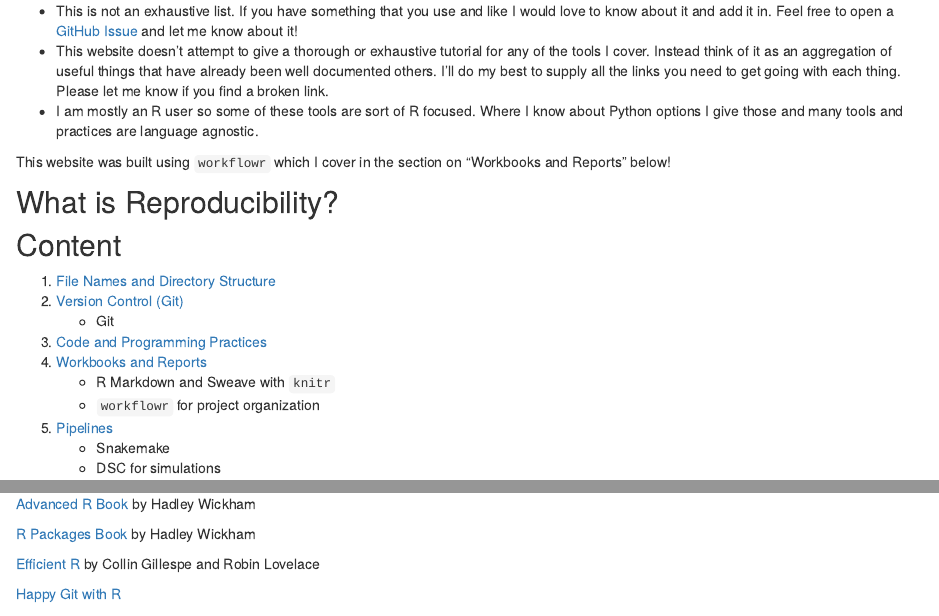
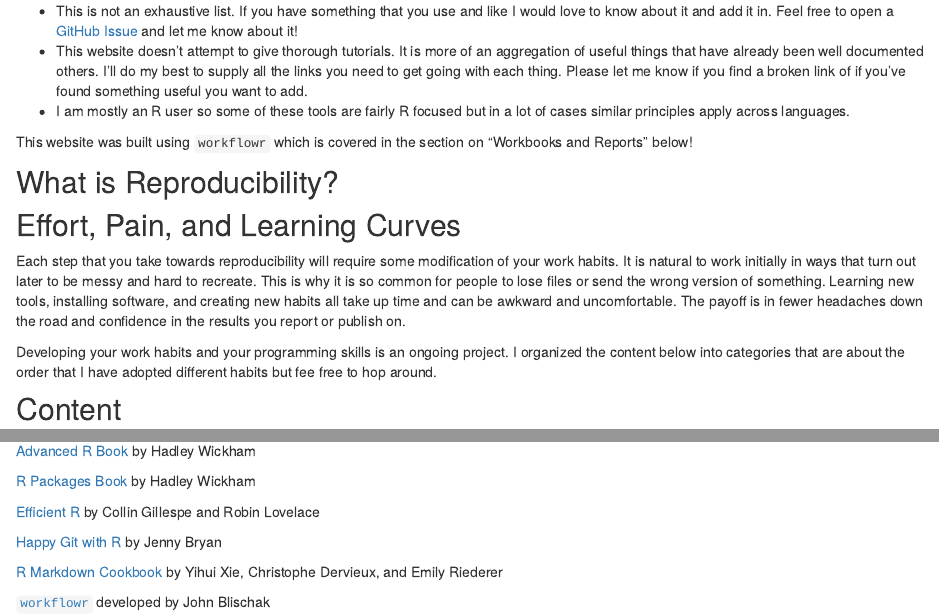
Before and after one commit to jean997/rr_tools, an R Markdown document (analysis/index.Rmd): the page in a window 1100 px wide, from 260 px down, and a second part further down, joined at a grey line. Rendered offline with R 4.5, knitr and Pandoc, with nearby package versions; drawn as R Markdown's standard HTML page in place of the format the file asks for.

Commit message:
added more words

```diff
--- a/analysis/index.Rmd
+++ b/analysis/index.Rmd
@@ -15,12 +15,19 @@
 Here are some caveats before we get going:
 
 + This is not an exhaustive list. If you have something that you use and like I would love to know about it and add it in. Feel free to open a [GitHub Issue]() and let me know about it!
-+ This website doesn't attempt to give a thorough or exhaustive tutorial for any of the tools I cover. Instead think of it as an aggregation of useful things that have already been well documented others. I'll do my best to supply all the links you need to get going with each thing. Please let me know if you find a broken link.
-+ I am mostly an R user so some of these tools are sort of R focused. Where I know about Python options I give those and many tools and practices are language agnostic.
++ This website doesn't attempt to give thorough tutorials. It is more of an aggregation of useful things that have already been well documented others. I'll do my best to supply all the links you need to get going with each thing. Please let me know if you find a broken link of if you've found something useful you want to add.
++ I am mostly an R user so some of these tools are fairly R focused but in a lot of cases similar principles apply across languages.
 
-This website was built using `workflowr` which I cover in the section on "Workbooks and Reports" below!
+This website was built using `workflowr` which is covered in the section on "Workbooks and Reports" below!
 
 ## What is Reproducibility?
+
+## Effort, Pain, and Learning Curves
+
+Each step that you take towards reproducibility will require some modification of your work habits. It is natural to work initially in ways that turn out later to be messy and hard to recreate. This is why it is so common for people to lose files or send the wrong version of something. Learning new tools, installing software, and creating new habits all take up time and can be awkward and uncomfortable. The payoff is in fewer headaches down the road and confidence in the results you report or publish on.
+
+Developing your work habits and your programming skills is an ongoing project. I organized the content below into categories that are about the order that I have adopted different habits but fee free to hop around.
+
 
 
 ## Content
@@ -45,4 +52,8 @@
 
 [Efficient R](https://csgillespie.github.io/efficientR) by Collin Gillespe and Robin Lovelace
 
-[Happy Git with R](https://happygitwithr.com/)
+[Happy Git with R](https://happygitwithr.com/) by Jenny Bryan
+
+[R Markdown Cookbook](https://bookdown.org/yihui/rmarkdown-cookbook/) by Yihui Xie, Christophe Dervieux, and Emily Riederer
+
+[`workflowr`](https://jdblischak.github.io/workflowr/) developed by John Blischak
```
